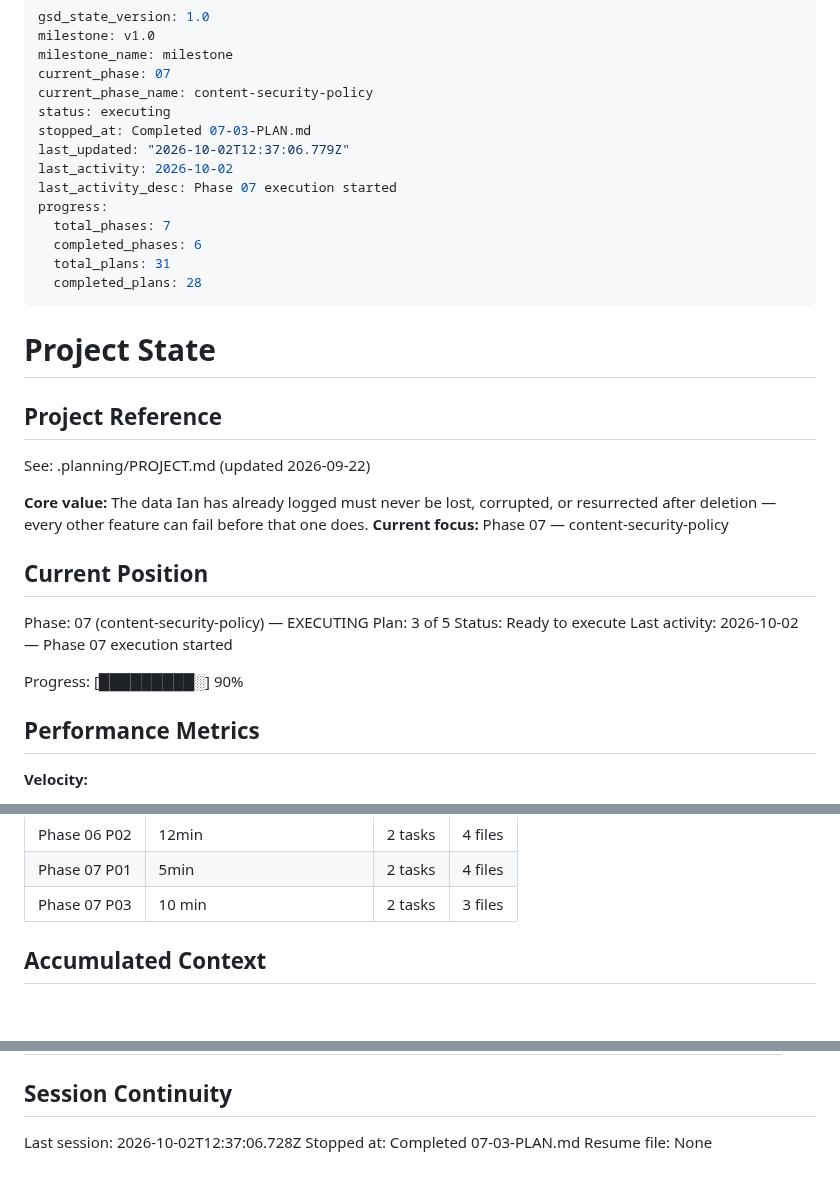
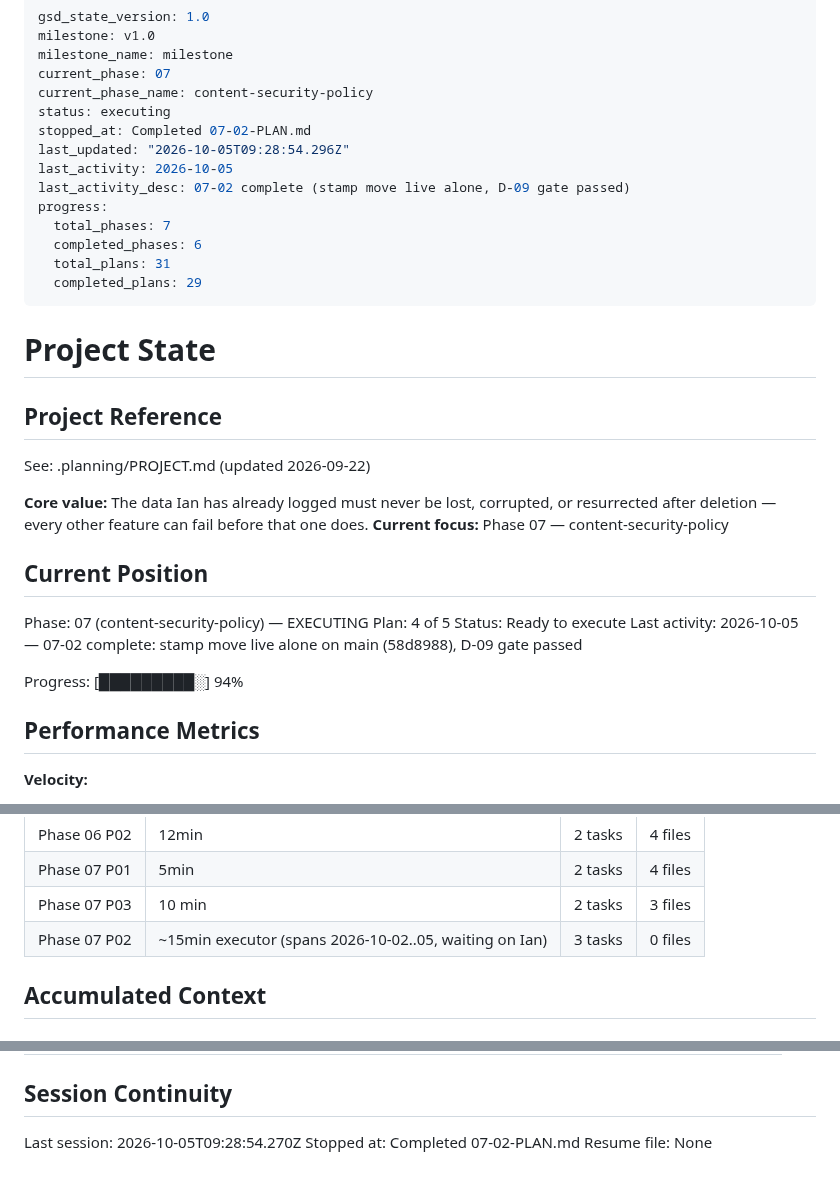
Before and after one commit to idbachmayer-boop/ppl-tracker, a Markdown page: .planning/STATE.md, 3 parts joined by grey strips. GitHub-like rendering.

Commit message:
docs(07-02): complete stamp-move deploy plan (state and roadmap)

```diff
--- a/.planning/STATE.md
+++ b/.planning/STATE.md
@@ -5,15 +5,15 @@ milestone_name: milestone
 current_phase: 07
 current_phase_name: content-security-policy
 status: executing
-stopped_at: Completed 07-03-PLAN.md
-last_updated: "2026-10-02T12:37:06.779Z"
-last_activity: 2026-10-02
-last_activity_desc: Phase 07 execution started
+stopped_at: Completed 07-02-PLAN.md
+last_updated: "2026-10-05T09:28:54.296Z"
+last_activity: 2026-10-05
+last_activity_desc: 07-02 complete (stamp move live alone, D-09 gate passed)
 progress:
   total_phases: 7
   completed_phases: 6
   total_plans: 31
-  completed_plans: 28
+  completed_plans: 29
 ---
 
 # Project State
@@ -28,11 +28,11 @@ See: .planning/PROJECT.md (updated 2026-09-22)
 ## Current Position
 
 Phase: 07 (content-security-policy) — EXECUTING
-Plan: 3 of 5
+Plan: 4 of 5
 Status: Ready to execute
-Last activity: 2026-10-02 — Phase 07 execution started
+Last activity: 2026-10-05 — 07-02 complete: stamp move live alone on main (58d8988), D-09 gate passed
 
-Progress: [█████████░] 90%
+Progress: [█████████░] 94%
 
 ## Performance Metrics
 
@@ -89,6 +89,7 @@ Progress: [█████████░] 90%
 | Phase 06 P02 | 12min | 2 tasks | 4 files |
 | Phase 07 P01 | 5min | 2 tasks | 4 files |
 | Phase 07 P03 | 10 min | 2 tasks | 3 files |
+| Phase 07 P02 | ~15min executor (spans 2026-10-02..05, waiting on Ian) | 3 tasks | 0 files |
 
 ## Accumulated Context
 
@@ -185,6 +187,6 @@ Items acknowledged and carried forward from previous milestone close:
 
 ## Session Continuity
 
-Last session: 2026-10-02T12:37:06.728Z
-Stopped at: Completed 07-03-PLAN.md
+Last session: 2026-10-05T09:28:54.270Z
+Stopped at: Completed 07-02-PLAN.md
 Resume file: None
```
Also changed, not shown: other parts of .planning/STATE.md (+1 -0 lines), .planning/ROADMAP.md (+3 -3 lines).
